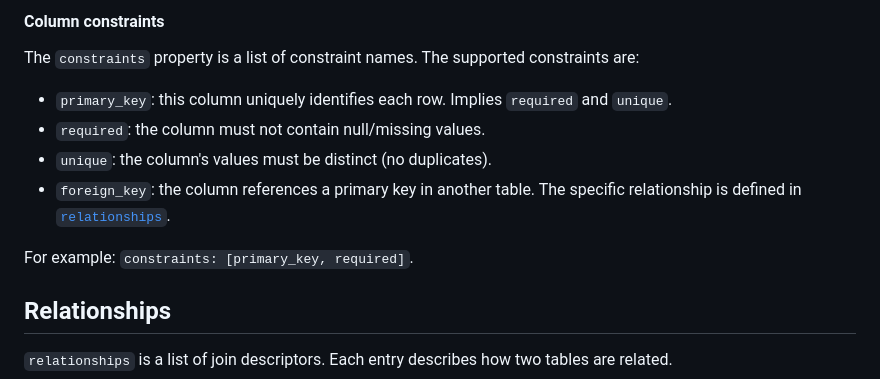
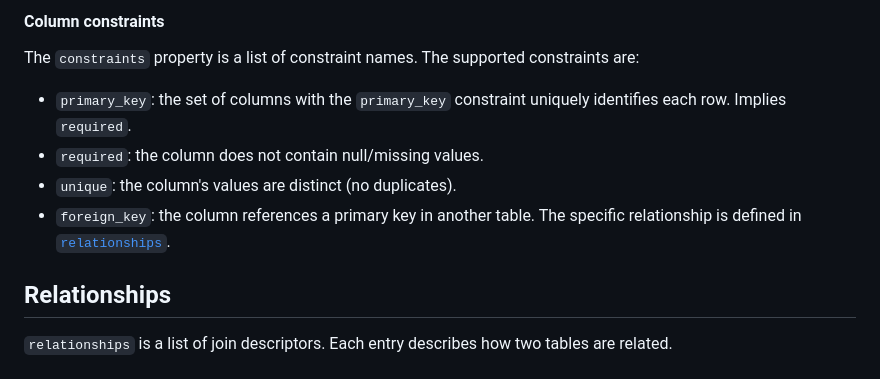
Before and after one commit to hadley/data-dict.yaml, a Markdown page: README.md, the part around the change. Drawn GitHub-style.

Commit message:
Polishing constraints

```diff
--- a/README.md
+++ b/README.md
@@ -118,12 +118,10 @@ The `number` type can be qualified with a measure in parentheses that classifies
 
 The `constraints` property is a list of constraint names. The supported constraints are:
 
-* `primary_key`: this column uniquely identifies each row. Implies `required` and `unique`.
-* `required`: the column must not contain null/missing values.
-* `unique`: the column's values must be distinct (no duplicates).
+* `primary_key`: the set of columns with the `primary_key` constraint uniquely identifies each row. Implies `required`.
+* `required`: the column does not contain null/missing values.
+* `unique`: the column's values are distinct (no duplicates).
 * `foreign_key`: the column references a primary key in another table. The specific relationship is defined in [`relationships`](#relationships).
-
-For example: `constraints: [primary_key, required]`.
 
 ## Relationships
 
```
